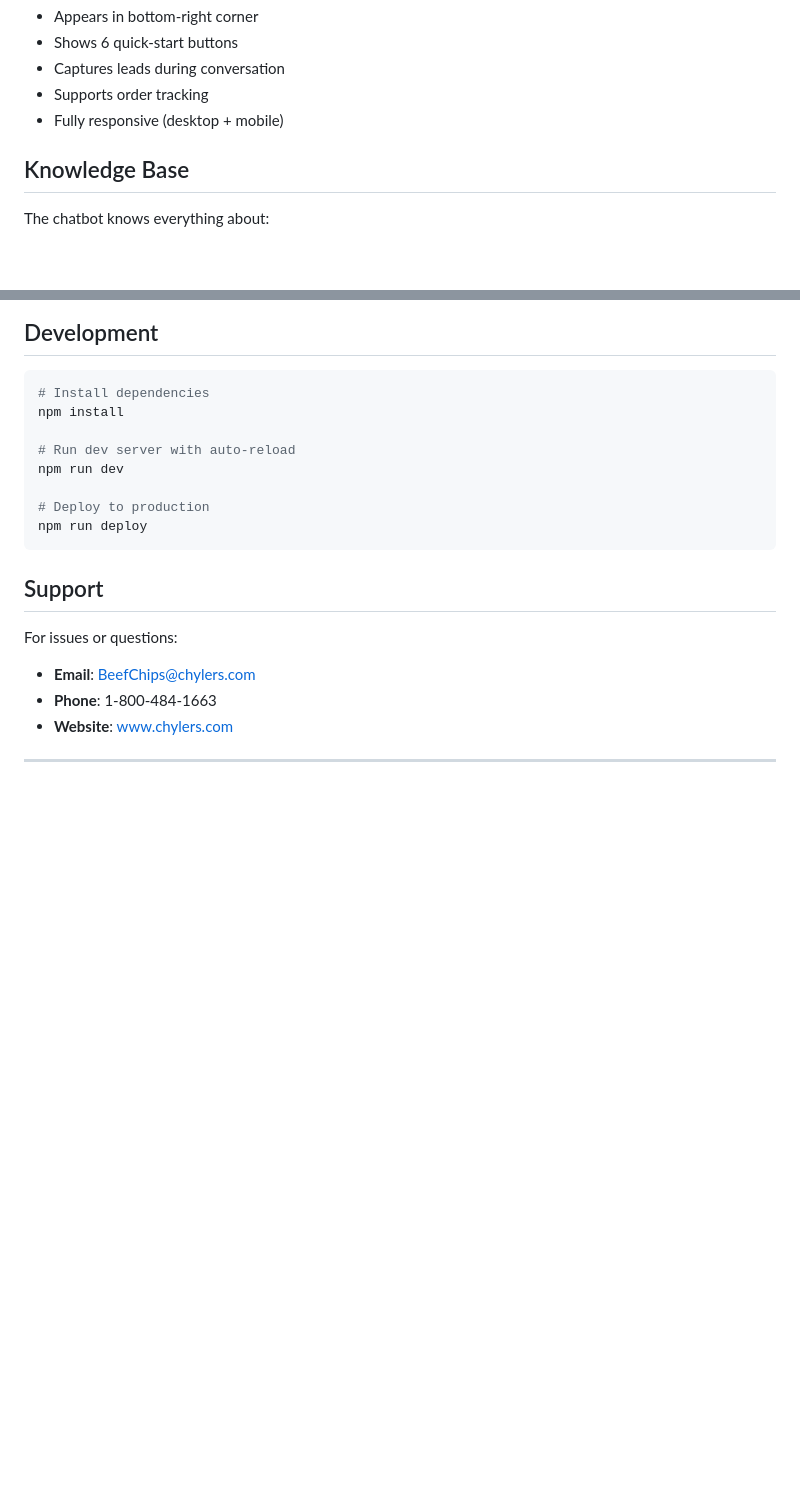
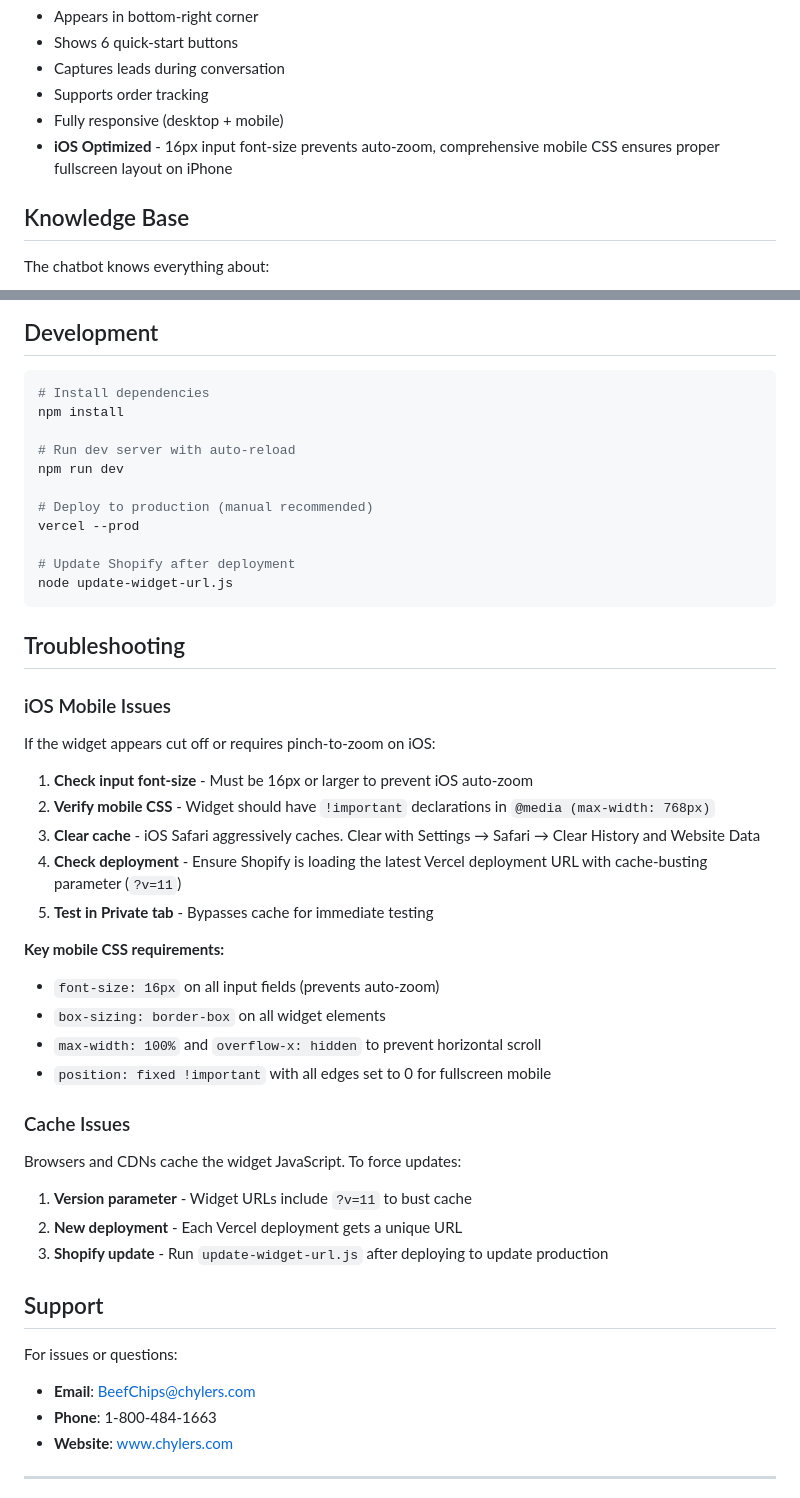
Before and after one commit to rprovine/chylers-chatbot, a Markdown page: README.md, 2 parts joined by grey strips. GitHub-like rendering; blank space fills up the shorter version.

Commit message:
Document iOS mobile optimization and deployment workflow
Added comprehensive documentation for:
- iOS mobile optimization (16px input font-size, fullscreen CSS)
- Manual deployment workflow (vercel --prod)
- Shopify widget update process (update-widget-url.js)
- Troubleshooting section for iOS issues and cache problems
- Cache-busting strategies with version parameters

This documents the fixes applied to resolve iOS pinch-to-zoom and layout cutoff issues on www.chylers.com.

🤖 Generated with [Claude Code](https://claude.com/claude-code)

Co-Authored-By: Claude <noreply@anthropic.com>

````diff
--- a/README.md
+++ b/README.md
@@ -170,6 +195,7 @@ The widget automatically:
 - Captures leads during conversation
 - Supports order tracking
 - Fully responsive (desktop + mobile)
+- **iOS Optimized** - 16px input font-size prevents auto-zoom, comprehensive mobile CSS ensures proper fullscreen layout on iPhone
 
 ## Knowledge Base
 
@@ -257,9 +283,38 @@ npm install
 # Run dev server with auto-reload
 npm run dev
 
-# Deploy to production
-npm run deploy
+# Deploy to production (manual recommended)
+vercel --prod
+
+# Update Shopify after deployment
+node update-widget-url.js
 ```
+
+## Troubleshooting
+
+### iOS Mobile Issues
+
+If the widget appears cut off or requires pinch-to-zoom on iOS:
+
+1. **Check input font-size** - Must be 16px or larger to prevent iOS auto-zoom
+2. **Verify mobile CSS** - Widget should have `!important` declarations in `@media (max-width: 768px)`
+3. **Clear cache** - iOS Safari aggressively caches. Clear with Settings → Safari → Clear History and Website Data
+4. **Check deployment** - Ensure Shopify is loading the latest Vercel deployment URL with cache-busting parameter (`?v=11`)
+5. **Test in Private tab** - Bypasses cache for immediate testing
+
+**Key mobile CSS requirements:**
+- `font-size: 16px` on all input fields (prevents auto-zoom)
+- `box-sizing: border-box` on all widget elements
+- `max-width: 100%` and `overflow-x: hidden` to prevent horizontal scroll
+- `position: fixed !important` with all edges set to 0 for fullscreen mobile
+
+### Cache Issues
+
+Browsers and CDNs cache the widget JavaScript. To force updates:
+
+1. **Version parameter** - Widget URLs include `?v=11` to bust cache
+2. **New deployment** - Each Vercel deployment gets a unique URL
+3. **Shopify update** - Run `update-widget-url.js` after deploying to update production
 
 ## Support
 
````
Also changed, not shown: other parts of README.md (+25 -0 lines).
